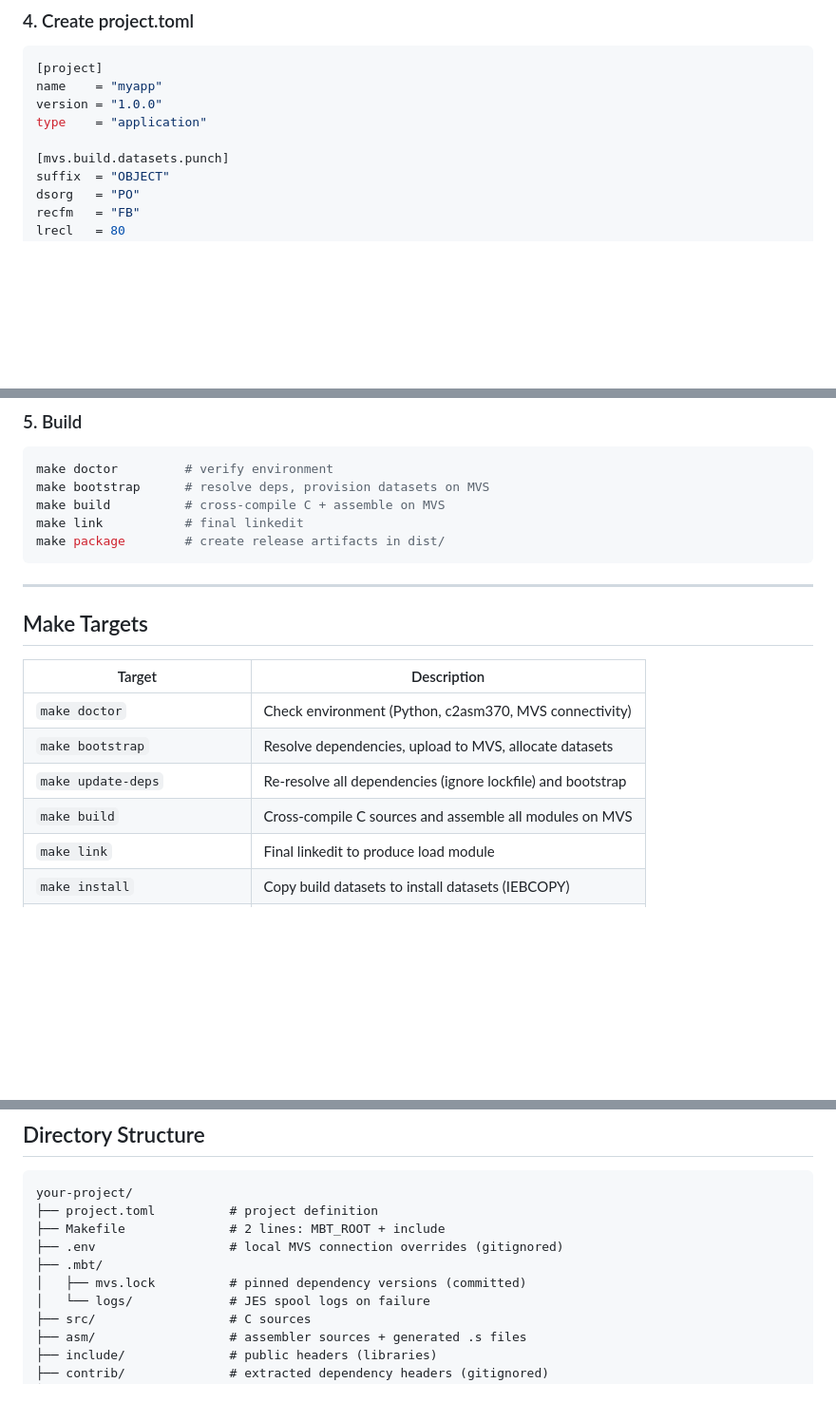
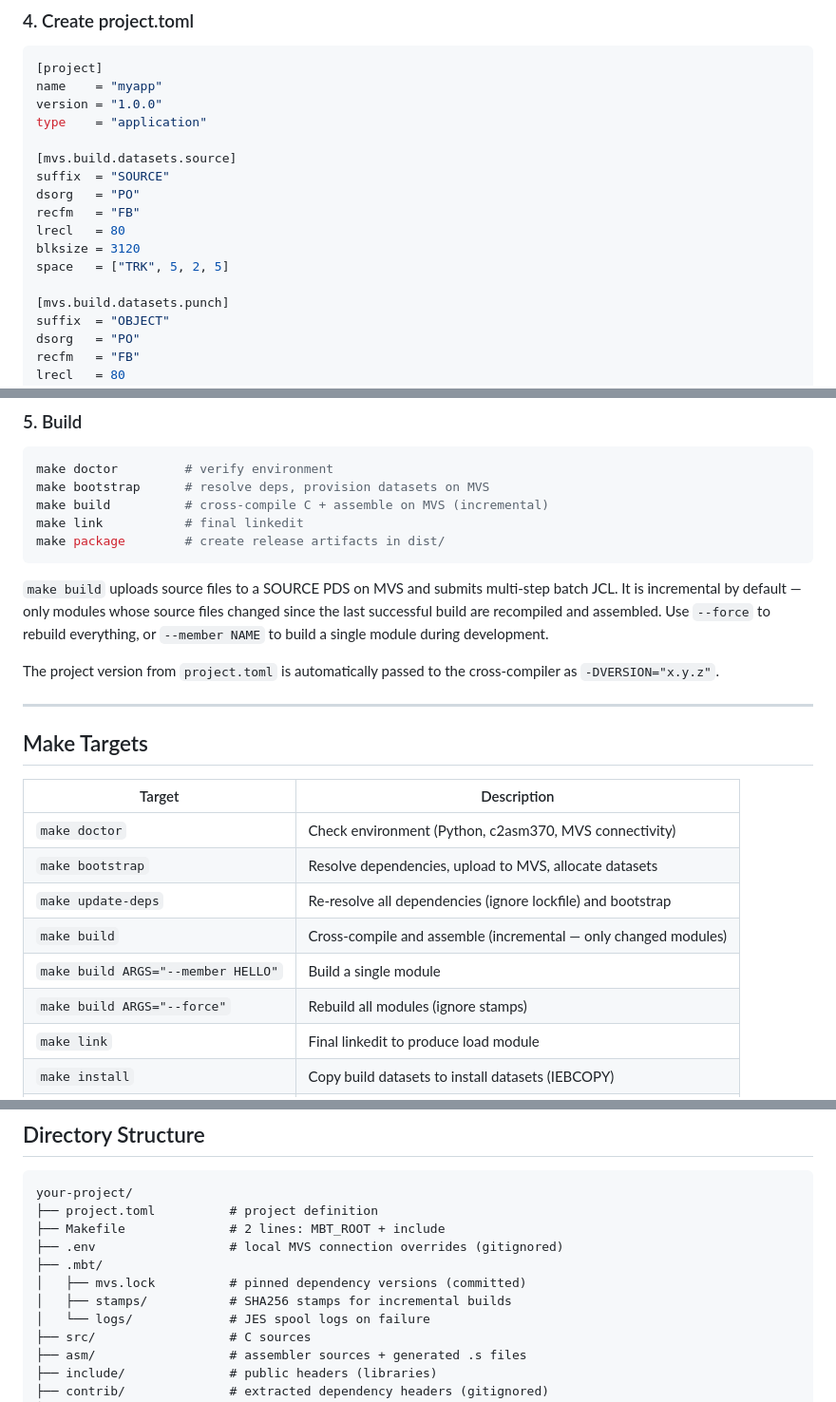
Before and after one commit to mvslovers/mbt, a Markdown page: README.md, 3 parts joined by grey strips. Shown at 95% size. GitHub-like rendering; blank space fills up the shorter version.

Commit message:
docs: document source dataset, incremental builds, -DVERSION
- Add [mvs.build.datasets.source] to project.toml example
- Document incremental build behavior (stamps, --force, --member)
- Add stamps/ to directory structure
- Note automatic -DVERSION cflag

````diff
--- a/README.md
+++ b/README.md
@@ -97,6 +97,14 @@ name    = "myapp"
 version = "1.0.0"
 type    = "application"
 
+[mvs.build.datasets.source]
+suffix  = "SOURCE"
+dsorg   = "PO"
+recfm   = "FB"
+lrecl   = 80
+blksize = 3120
+space   = ["TRK", 5, 2, 5]
+
 [mvs.build.datasets.punch]
 suffix  = "OBJECT"
 dsorg   = "PO"
@@ -137,10 +145,19 @@ mvs = true
 ```sh
 make doctor         # verify environment
 make bootstrap      # resolve deps, provision datasets on MVS
-make build          # cross-compile C + assemble on MVS
+make build          # cross-compile C + assemble on MVS (incremental)
 make link           # final linkedit
 make package        # create release artifacts in dist/
 ```
+
+`make build` uploads source files to a SOURCE PDS on MVS and submits
+multi-step batch JCL. It is incremental by default — only modules whose
+source files changed since the last successful build are recompiled and
+assembled. Use `--force` to rebuild everything, or `--member NAME` to
+build a single module during development.
+
+The project version from `project.toml` is automatically passed to
+the cross-compiler as `-DVERSION="x.y.z"`.
 
 ---
 
@@ -151,7 +168,9 @@ make package        # create release artifacts in dist/
 | `make doctor` | Check environment (Python, c2asm370, MVS connectivity) |
 | `make bootstrap` | Resolve dependencies, upload to MVS, allocate datasets |
 | `make update-deps` | Re-resolve all dependencies (ignore lockfile) and bootstrap |
-| `make build` | Cross-compile C sources and assemble all modules on MVS |
+| `make build` | Cross-compile and assemble (incremental — only changed modules) |
+| `make build ARGS="--member HELLO"` | Build a single module |
+| `make build ARGS="--force"` | Rebuild all modules (ignore stamps) |
 | `make link` | Final linkedit to produce load module |
 | `make install` | Copy build datasets to install datasets (IEBCOPY) |
 | `make package` | Create release artifacts in `dist/` |
@@ -341,6 +360,7 @@ your-project/
 ├── .env                  # local MVS connection overrides (gitignored)
 ├── .mbt/
 │   ├── mvs.lock          # pinned dependency versions (committed)
+│   ├── stamps/           # SHA256 stamps for incremental builds
 │   └── logs/             # JES spool logs on failure
 ├── src/                  # C sources
 ├── asm/                  # assembler sources + generated .s files
````
